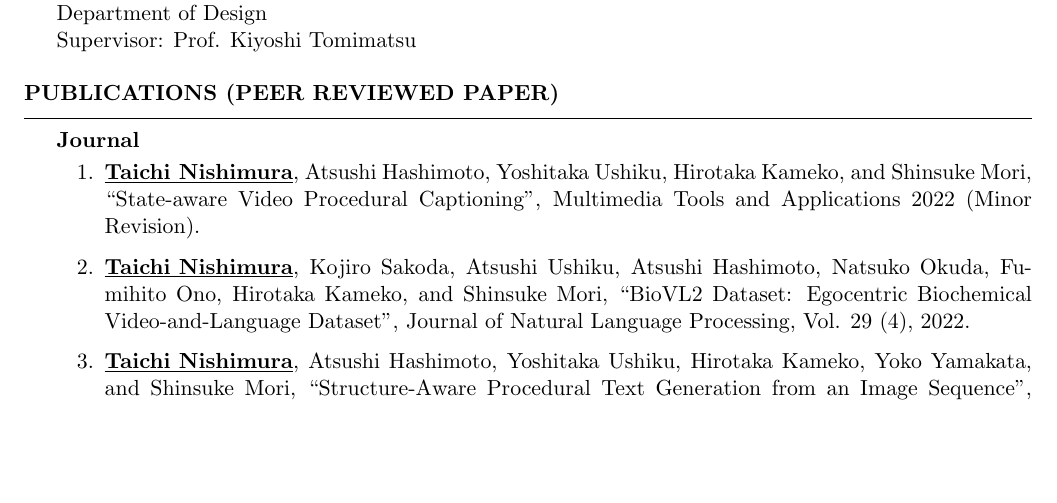
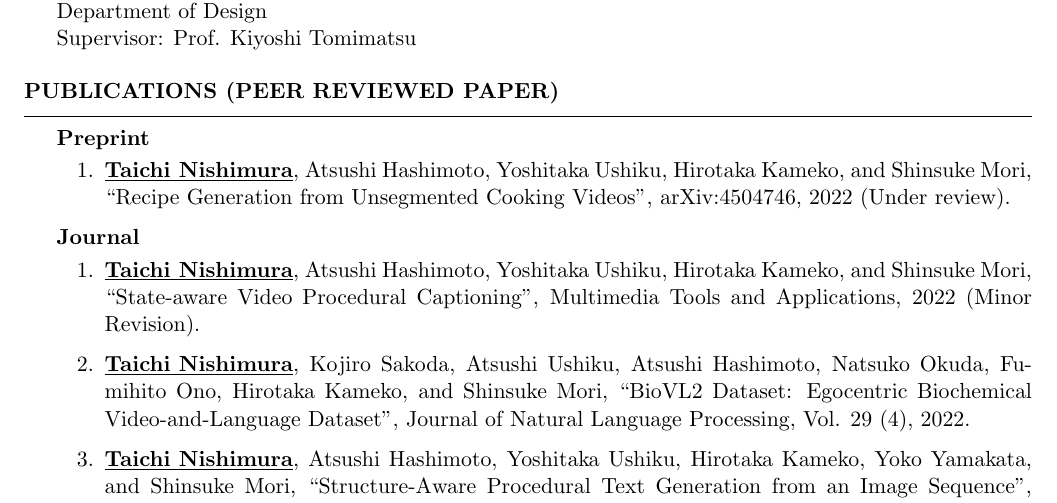
Before and after one commit to awkrail/resume, a LaTeX CV (Resume_for_Frehers.tex, which reads 3_publications.tex): part of page 1 of 4, cut so that both start at the same text, the shorter picture padded with empty space. Compiled offline with pdfLaTeX.

Commit message:
add arXiv

```diff
--- a/3_publications.tex
+++ b/3_publications.tex
@@ -1,8 +1,14 @@
 \begin{rSection}{Publications (Peer Reviewed Paper)}
+{\bf Preprint}
+\vspace{-0.15cm}
+\begin{enumerate}
+    \item \underline{{\bf Taichi Nishimura}}, Atsushi Hashimoto, Yoshitaka Ushiku, Hirotaka Kameko, and Shinsuke Mori, ``Recipe Generation from Unsegmented Cooking Videos'', arXiv:4504746, 2022 (Under review).
+\end{enumerate}
+
 {\bf Journal}
 \vspace{-0.15cm}
 \begin{enumerate}
-    \item \underline{{\bf Taichi Nishimura}}, Atsushi Hashimoto, Yoshitaka Ushiku, Hirotaka Kameko, and Shinsuke Mori, ``State-aware Video Procedural Captioning'', Multimedia Tools and Applications 2022 (Minor Revision).
+    \item \underline{{\bf Taichi Nishimura}}, Atsushi Hashimoto, Yoshitaka Ushiku, Hirotaka Kameko, and Shinsuke Mori, ``State-aware Video Procedural Captioning'', Multimedia Tools and Applications, 2022 (Minor Revision).
     \item \underline{{\bf Taichi Nishimura}}, Kojiro Sakoda, Atsushi Ushiku, Atsushi Hashimoto, Natsuko Okuda, Fumihito Ono, Hirotaka Kameko, and Shinsuke Mori, ``BioVL2 Dataset: Egocentric Biochemical Video-and-Language Dataset'', Journal of Natural Language Processing, Vol. 29 (4), 2022.
     \item \underline{{\bf Taichi Nishimura}}, Atsushi Hashimoto, Yoshitaka Ushiku, Hirotaka Kameko, Yoko Yamakata, and Shinsuke Mori, ``Structure-Aware Procedural Text Generation from an Image Sequence'', IEEE Access, Vol. 9, 2020.
     \item \underline{{\bf Taichi Nishimura}}, Atsushi Hashimoto and Shinsuke Mori, ``Recipe Generation from a Photo Sequence by Focusing on Verbalizing Important Terms'', Journal of Natural Language Processing, Vol.27 (2), 2020.
```
